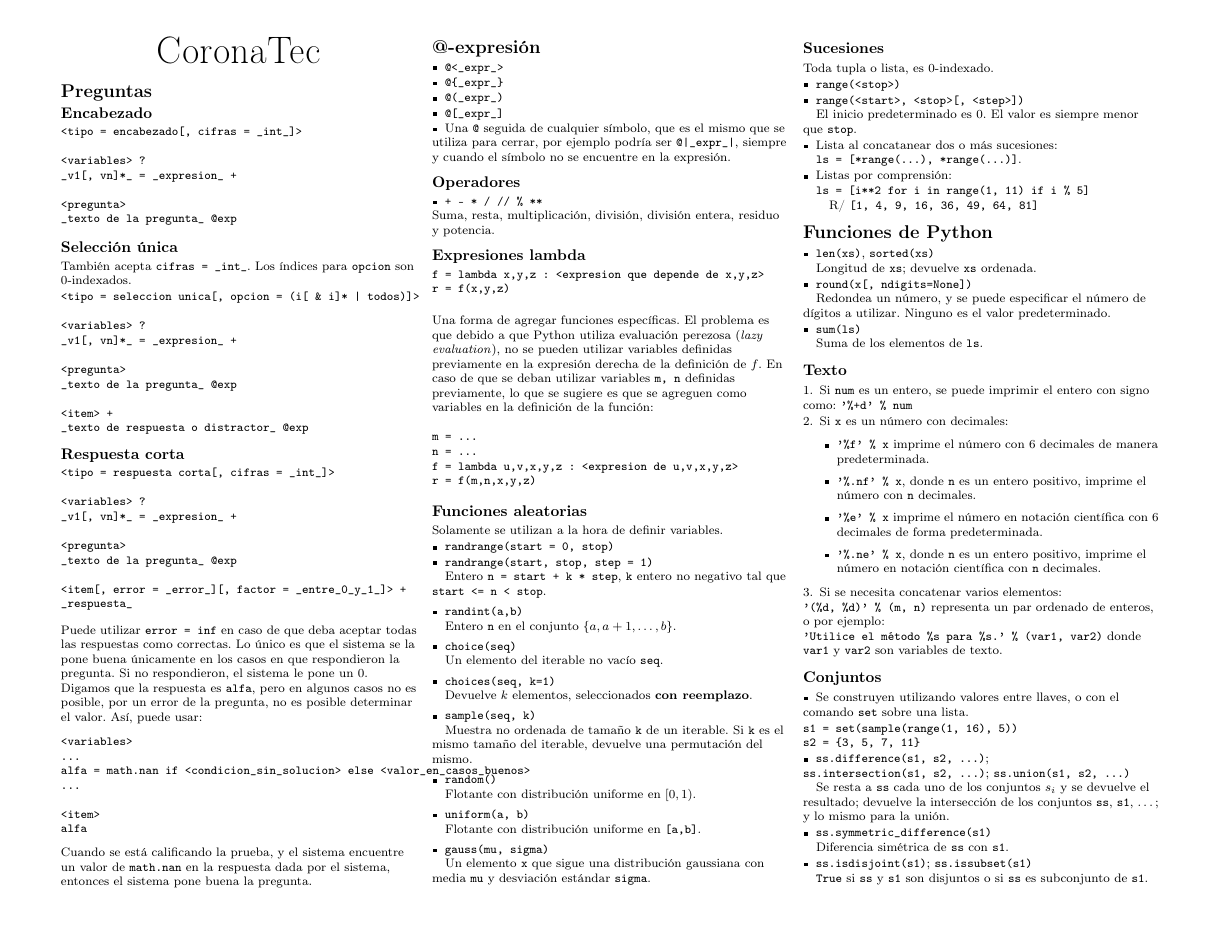
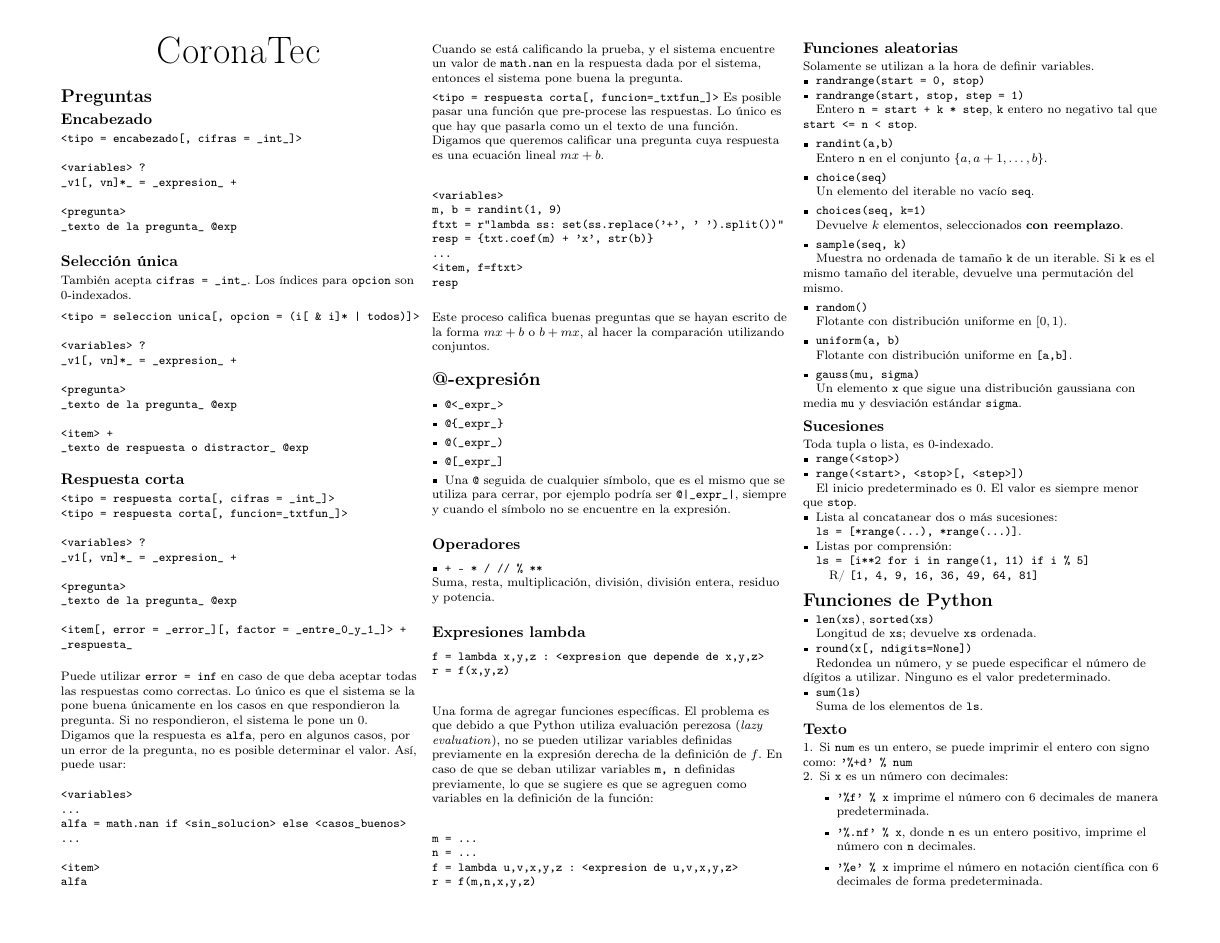
Before and after one commit to lecarrera-tec/CoronaTec, a LaTeX document (cheatsheet.tex): page 1 of 3. Compiled offline with pdfLaTeX.

Commit message:
Agregando un pre-procesador a la respuesta de los estudiantes.

```diff
--- a/cheatsheet.tex
+++ b/cheatsheet.tex
@@ -92,6 +92,7 @@
 \subsection{Respuesta corta}
 \begin{verbatim}
 <tipo = respuesta corta[, cifras = _int_]>
+<tipo = respuesta corta[, funcion=_txtfun_]>
 
 <variables> ?
 _v1[, vn]*_ = _expresion_ +
@@ -105,11 +106,11 @@
 
 Puede utilizar \verb|error = inf| en caso de que deba aceptar todas las respuestas como correctas. Lo \'unico es que el sistema se la pone buena \'unicamente en los casos en que respondieron la pregunta. Si no respondieron, el sistema le pone un 0.
 
-Digamos que la respuesta es \verb|alfa|, pero en algunos casos no es posible, por un error de la pregunta, no es posible determinar el valor. As\'i, puede usar:
+Digamos que la respuesta es \verb|alfa|, pero en algunos casos, por un error de la pregunta, no es posible determinar el valor. As\'i, puede usar:
 \begin{verbatim}
 <variables>
 ...
-alfa = math.nan if <condicion_sin_solucion> else <valor_en_casos_buenos>
+alfa = math.nan if <sin_solucion> else <casos_buenos>
 ...
 
 <item>
@@ -118,6 +119,18 @@
 
 Cuando se est\'a calificando la prueba, y el sistema encuentre un valor de \verb|math.nan| en la respuesta dada por el sistema, entonces el sistema pone buena la pregunta.
 
+\noindent\verb|<tipo = respuesta corta[, funcion=_txtfun_]>|
+Es posible pasar una funci\'on que pre-procese las respuestas. Lo \'unico es que hay que pasarla como un el texto de una funci\'on. Digamos que queremos calificar una pregunta cuya respuesta es una ecuaci\'on lineal $mx+b$.
+\begin{verbatim}
+<variables>
+m, b = randint(1, 9)
+ftxt = r"lambda ss: set(ss.replace('+', ' ').split())"
+resp = {txt.coef(m) + 'x', str(b)}
+...
+<item, f=ftxt>
+resp
+\end{verbatim}
+Este proceso califica buenas preguntas que se hayan escrito de la forma $mx+b$ o $b+mx$, al hacer la comparaci\'on utilizando conjuntos.
 
   \section{@-expresi\'on}
 
```
Also changed, not shown: cheatsheet.pdf, 2 other files.
